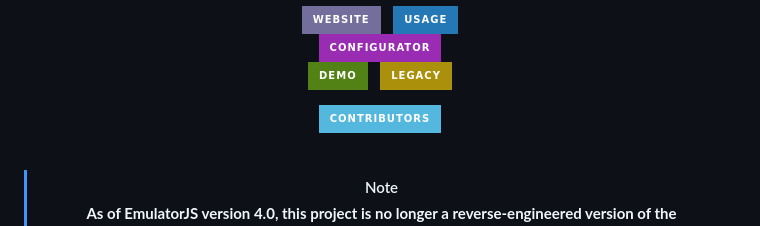
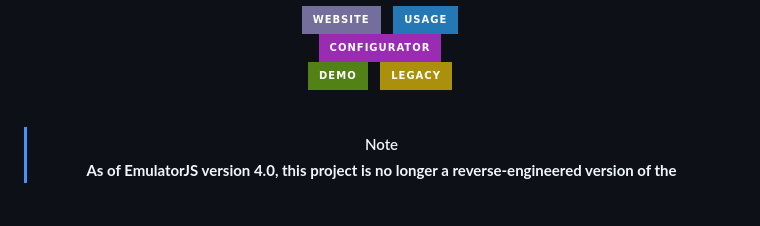
Before and after one commit to anamazingandgreatwebsite/ClassEmu, a Markdown page: README.md, the part around the change printed below. Drawn GitHub-style; badges without logos; blank space fills up the shorter version.

```diff
--- a/README.md
+++ b/README.md
@@ -17,8 +17,6 @@ Self-hosted **Javascript** emulation for various system.
 [![Button Configurator]][Configurator]<br>
 [![Button Demo]][Demo]
 [![Button Legacy]][Legacy]
-
-[![Button Contributors]][Contributors]
 
 
 
```
Also changed, not shown: other parts of README.md (+1 -1 lines).
